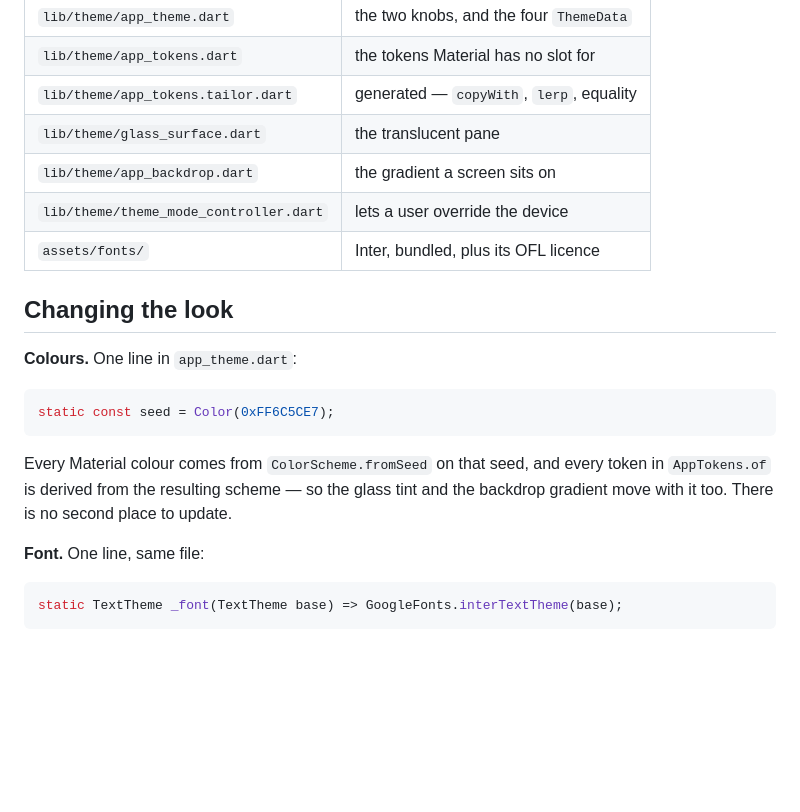
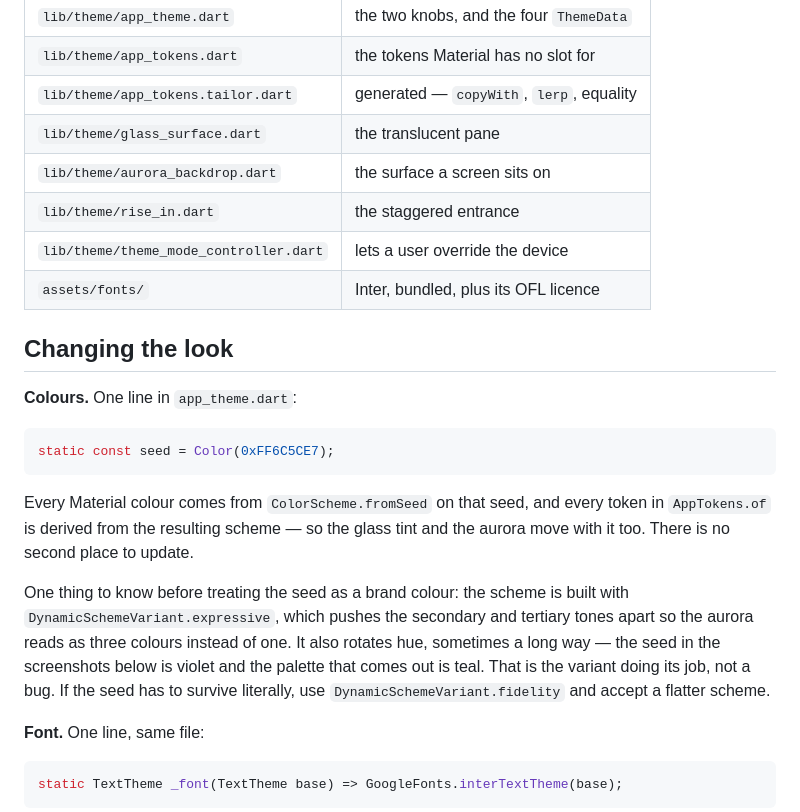
Before and after one commit to dekaos/flutter_full_stack, a Markdown page: docs/theming.md, the part around one of its changes. Drawn GitHub-style; blank space fills up the shorter version.

```diff
--- a/docs/theming.md
+++ b/docs/theming.md
@@ -52,7 +52,8 @@ team prefers plainer names.
 | `lib/theme/app_tokens.dart` | the tokens Material has no slot for |
 | `lib/theme/app_tokens.tailor.dart` | generated — `copyWith`, `lerp`, equality |
 | `lib/theme/glass_surface.dart` | the translucent pane |
-| `lib/theme/app_backdrop.dart` | the gradient a screen sits on |
+| `lib/theme/aurora_backdrop.dart` | the surface a screen sits on |
+| `lib/theme/rise_in.dart` | the staggered entrance |
 | `lib/theme/theme_mode_controller.dart` | lets a user override the device |
 | `assets/fonts/` | Inter, bundled, plus its OFL licence |
 
@@ -66,7 +67,15 @@ static const seed = Color(0xFF6C5CE7);
 
 Every Material colour comes from `ColorScheme.fromSeed` on that seed, and every
 token in `AppTokens.of` is derived from the resulting scheme — so the glass tint
-and the backdrop gradient move with it too. There is no second place to update.
+and the aurora move with it too. There is no second place to update.
+
+One thing to know before treating the seed as a brand colour: the scheme is
+built with `DynamicSchemeVariant.expressive`, which pushes the secondary and
+tertiary tones apart so the aurora reads as three colours instead of one. It
+also rotates hue, sometimes a long way — the seed in the screenshots below is
+violet and the palette that comes out is teal. That is the variant doing its
+job, not a bug. If the seed has to survive literally, use
+`DynamicSchemeVariant.fidelity` and accept a flatter scheme.
 
 **Font.** One line, same file:
 
```
Also changed, not shown: other parts of docs/theming.md (+33 -5 lines), docs/theming-variants.png, 10 other files.
